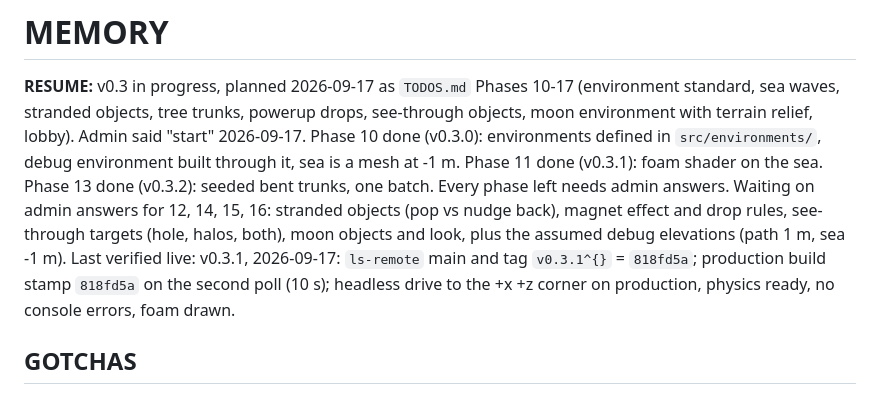
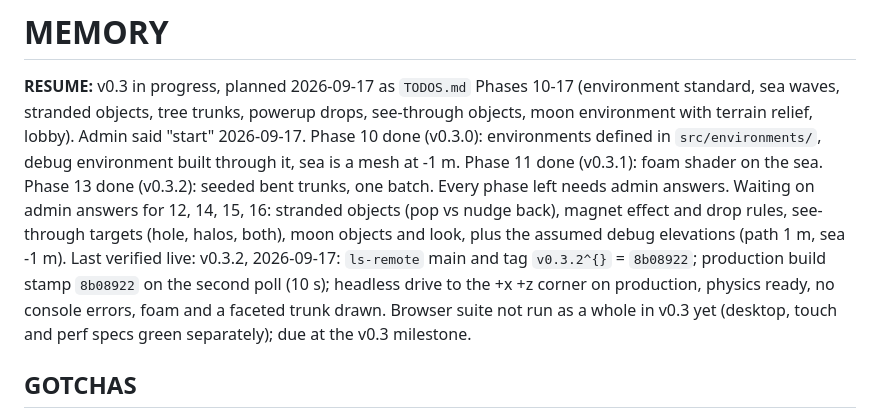
Before and after one commit to ParaSpl01t/holecity, a Markdown page: MEMORY.md, the part around the change. Rendered like a GitHub page.

Commit message:
Record v0.3.2 verified live
Co-Authored-By: Claude Opus 5 <noreply@anthropic.com>

```diff
--- a/MEMORY.md
+++ b/MEMORY.md
@@ -8,9 +8,11 @@ at -1 m. Phase 11 done (v0.3.1): foam shader on the sea. Phase 13 done (v0.3.2):
 trunks, one batch. Every phase left needs admin answers. Waiting on admin
 answers for 12, 14, 15, 16: stranded objects (pop vs nudge back), magnet effect and drop rules,
 see-through targets (hole, halos, both), moon objects and look, plus the assumed debug
-elevations (path 1 m, sea -1 m). Last verified live: v0.3.1, 2026-09-17: `ls-remote` main and
-tag `v0.3.1^{}` = `818fd5a`; production build stamp `818fd5a` on the second poll (10 s);
-headless drive to the +x +z corner on production, physics ready, no console errors, foam drawn.
+elevations (path 1 m, sea -1 m). Last verified live: v0.3.2, 2026-09-17: `ls-remote` main and
+tag `v0.3.2^{}` = `8b08922`; production build stamp `8b08922` on the second poll (10 s);
+headless drive to the +x +z corner on production, physics ready, no console errors, foam and a
+faceted trunk drawn. Browser suite not run as a whole in v0.3 yet (desktop, touch and perf
+specs green separately); due at the v0.3 milestone.
 
 ## GOTCHAS
 
```
